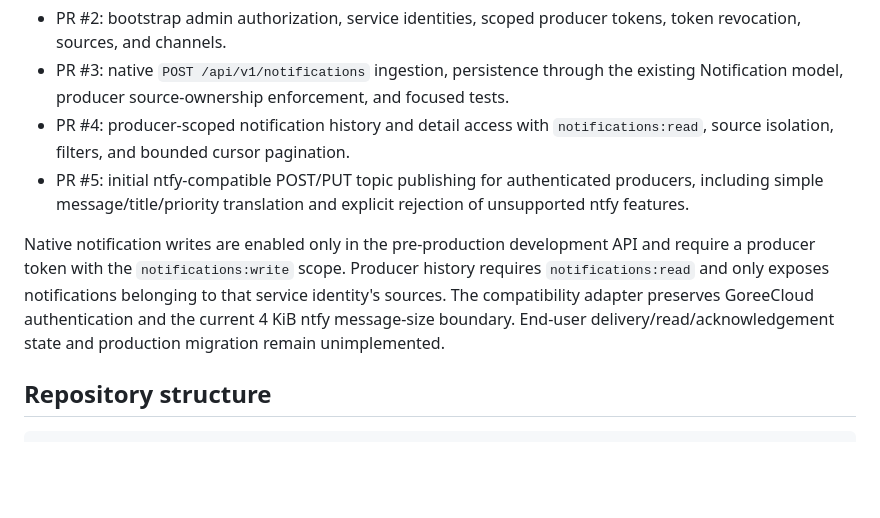
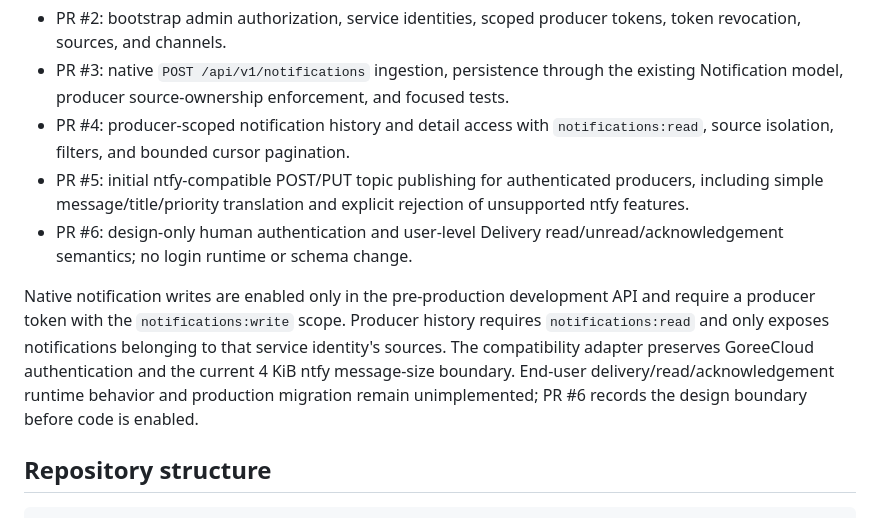
Before and after one commit to GoreeCloud/goreecloud-notify, a Markdown page: README.md, the part around the change. GitHub-like rendering; blank space fills up the shorter version.

Commit message:
Define end-user authentication and Delivery state

```diff
--- a/README.md
+++ b/README.md
@@ -14,8 +14,9 @@ Milestone 2 is currently split into focused stacked changes:
 - PR #3: native `POST /api/v1/notifications` ingestion, persistence through the existing Notification model, producer source-ownership enforcement, and focused tests.
 - PR #4: producer-scoped notification history and detail access with `notifications:read`, source isolation, filters, and bounded cursor pagination.
 - PR #5: initial ntfy-compatible POST/PUT topic publishing for authenticated producers, including simple message/title/priority translation and explicit rejection of unsupported ntfy features.
+- PR #6: design-only human authentication and user-level Delivery read/unread/acknowledgement semantics; no login runtime or schema change.
 
-Native notification writes are enabled only in the pre-production development API and require a producer token with the `notifications:write` scope. Producer history requires `notifications:read` and only exposes notifications belonging to that service identity's sources. The compatibility adapter preserves GoreeCloud authentication and the current 4 KiB ntfy message-size boundary. End-user delivery/read/acknowledgement state and production migration remain unimplemented.
+Native notification writes are enabled only in the pre-production development API and require a producer token with the `notifications:write` scope. Producer history requires `notifications:read` and only exposes notifications belonging to that service identity's sources. The compatibility adapter preserves GoreeCloud authentication and the current 4 KiB ntfy message-size boundary. End-user delivery/read/acknowledgement runtime behavior and production migration remain unimplemented; PR #6 records the design boundary before code is enabled.
 
 ## Repository structure
 
```
Also changed, not shown: docs/end-user-authentication-and-delivery-state.md (added, +178 -0 lines), docs/notification-engine.md (+19 -3 lines).
